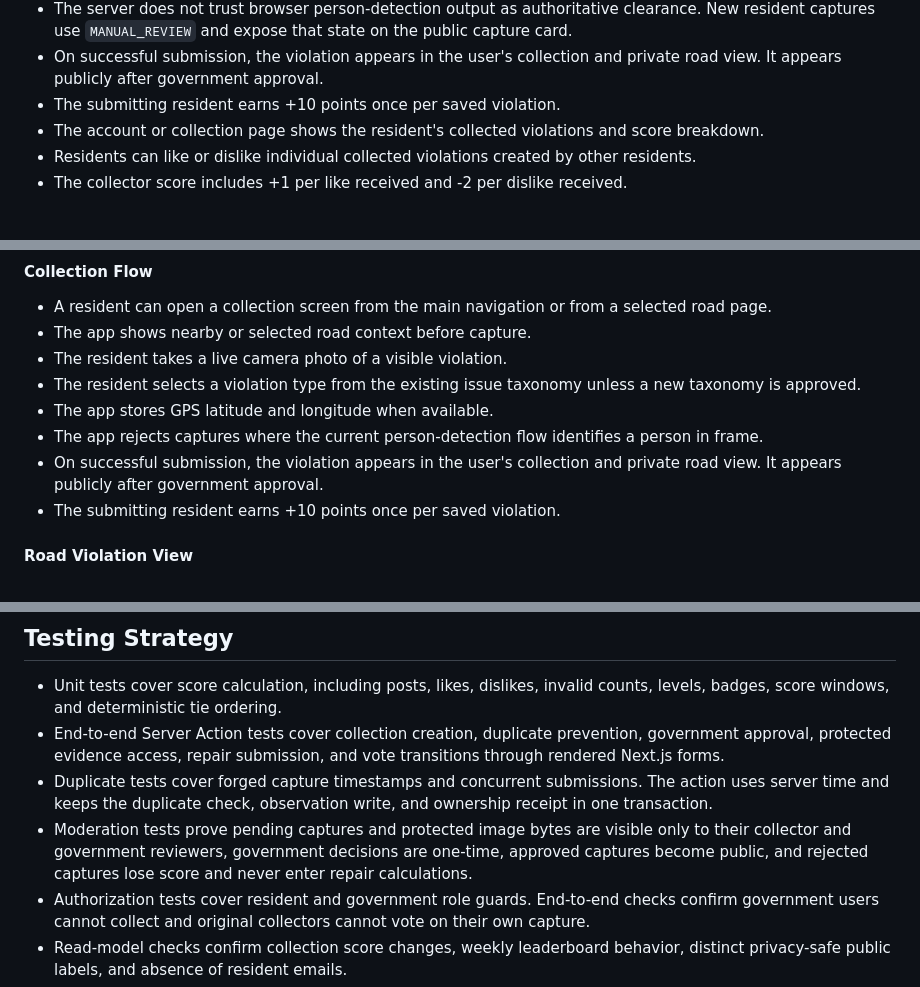
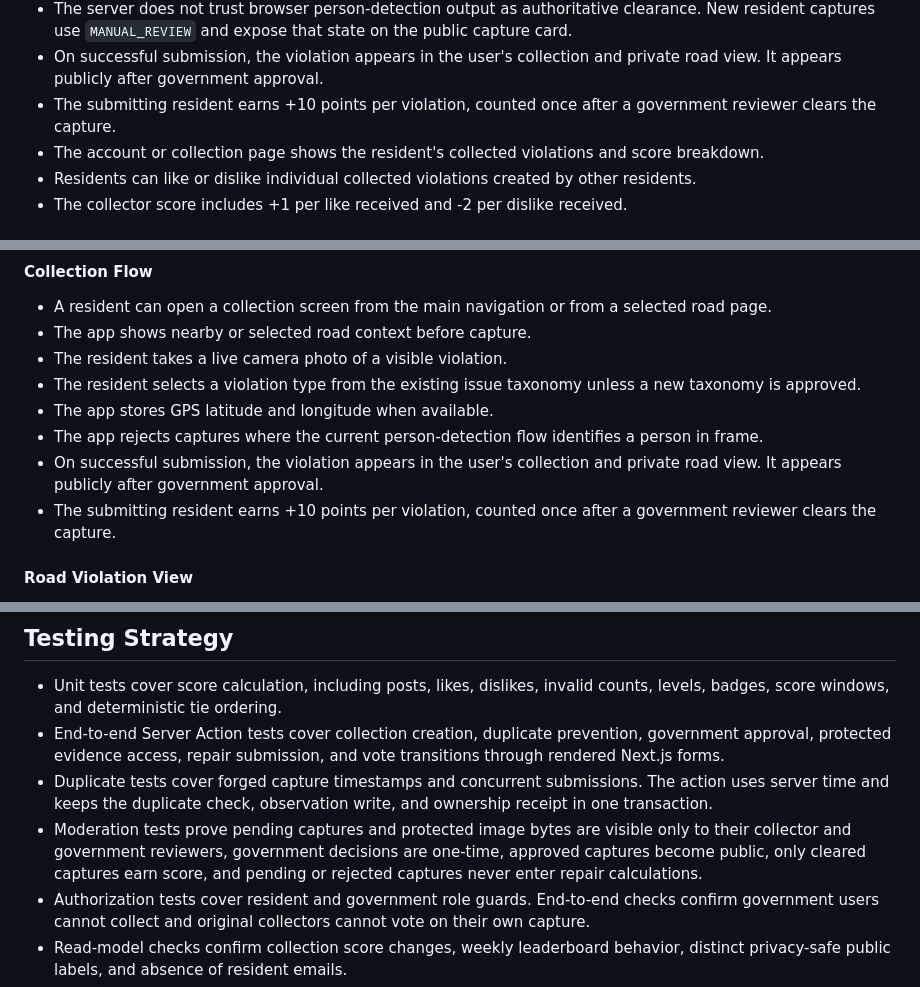
Before and after one commit to sunkadshreyas/road-watch, a Markdown page: docs/violation-collection-v2-spec.md, 3 parts joined by grey strips. Drawn GitHub-style.

```diff
--- a/docs/violation-collection-v2-spec.md
+++ b/docs/violation-collection-v2-spec.md
@@ -164,7 +164,7 @@ Naming conventions:
 - The app rejects captures where the current person-detection flow identifies a person in frame.
 - The server does not trust browser person-detection output as authoritative clearance. New resident captures use `MANUAL_REVIEW` and expose that state on the public capture card.
 - On successful submission, the violation appears in the user's collection and private road view. It appears publicly after government approval.
-- The submitting resident earns +10 points once per saved violation.
+- The submitting resident earns +10 points per violation, counted once after a government reviewer clears the capture.
 - The account or collection page shows the resident's collected violations and score breakdown.
 - Residents can like or dislike individual collected violations created by other residents.
 - The collector score includes +1 per like received and -2 per dislike received.
@@ -179,7 +179,7 @@ Naming conventions:
 - The app stores GPS latitude and longitude when available.
 - The app rejects captures where the current person-detection flow identifies a person in frame.
 - On successful submission, the violation appears in the user's collection and private road view. It appears publicly after government approval.
-- The submitting resident earns +10 points once per saved violation.
+- The submitting resident earns +10 points per violation, counted once after a government reviewer clears the capture.
 
 #### Road Violation View
 - A road page lists collected violations for that road. Implemented as the primary resident-facing record surface.
@@ -215,7 +215,7 @@ Naming conventions:
 - Unit tests cover score calculation, including posts, likes, dislikes, invalid counts, levels, badges, score windows, and deterministic tie ordering.
 - End-to-end Server Action tests cover collection creation, duplicate prevention, government approval, protected evidence access, repair submission, and vote transitions through rendered Next.js forms.
 - Duplicate tests cover forged capture timestamps and concurrent submissions. The action uses server time and keeps the duplicate check, observation write, and ownership receipt in one transaction.
-- Moderation tests prove pending captures and protected image bytes are visible only to their collector and government reviewers, government decisions are one-time, approved captures become public, and rejected captures lose score and never enter repair calculations.
+- Moderation tests prove pending captures and protected image bytes are visible only to their collector and government reviewers, government decisions are one-time, approved captures become public, only cleared captures earn score, and pending or rejected captures never enter repair calculations.
 - Authorization tests cover resident and government role guards. End-to-end checks confirm government users cannot collect and original collectors cannot vote on their own capture.
 - Read-model checks confirm collection score changes, weekly leaderboard behavior, distinct privacy-safe public labels, and absence of resident emails.
 - Mobile verification covers 18 anonymous, resident, and government checks at 360px and 390px against a fresh seeded database.
```
Also changed, not shown: README.md (+6 -4 lines), docs/mobile-completion-audit.md (+1 -1 lines).
